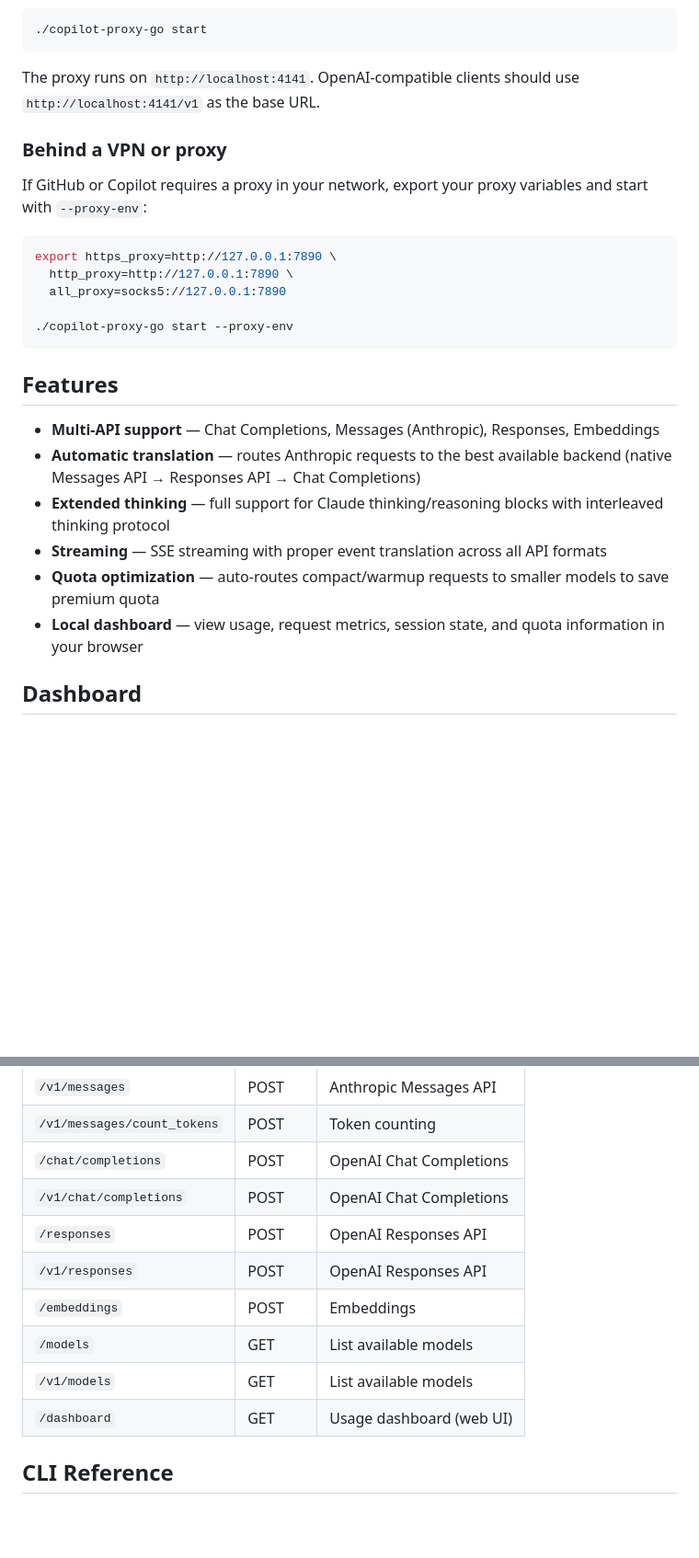
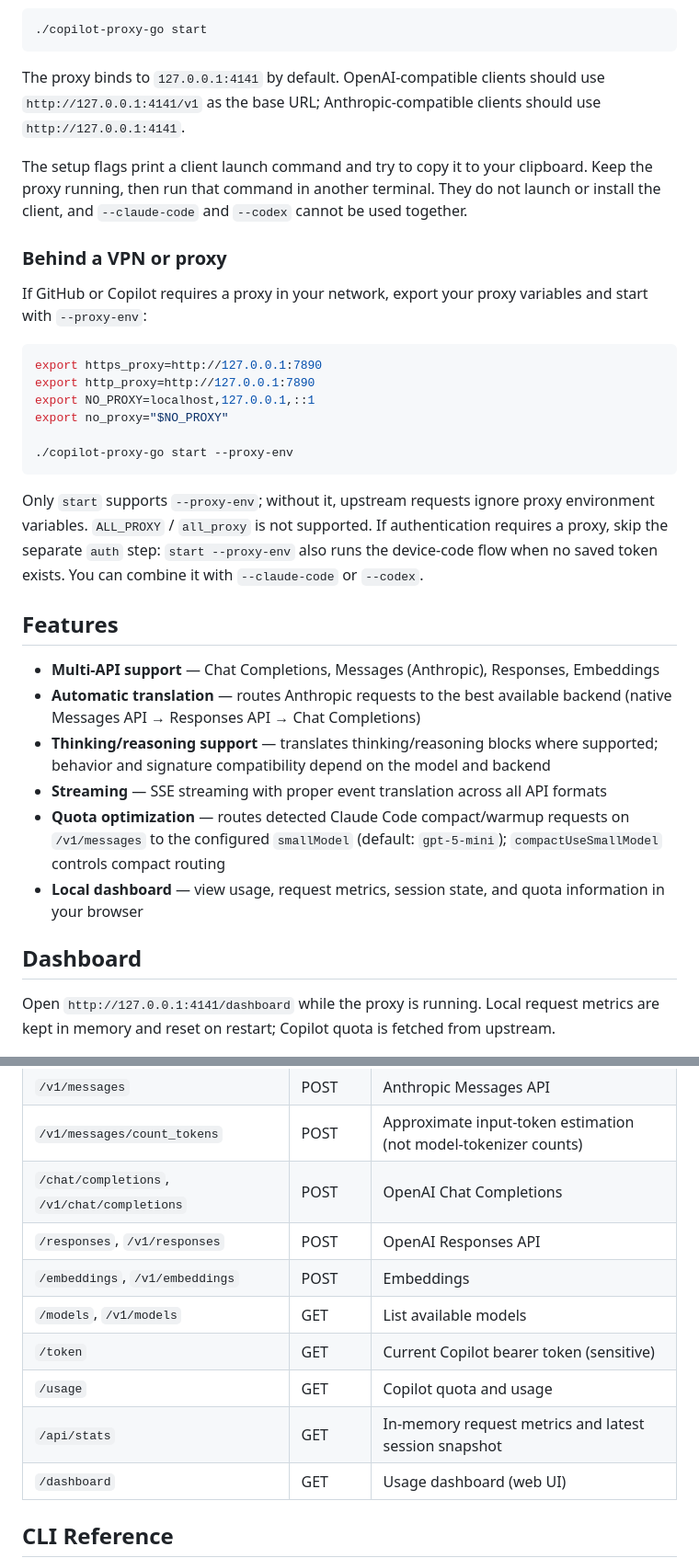
Before and after one commit to tonghaoch/copilot-proxy-go, a Markdown page: README.md, 2 parts joined by grey strips. Shown at 92% size. Rendered like a GitHub page; blank space fills up the shorter version.

````diff
--- a/README.md
+++ b/README.md
@@ -66,30 +70,37 @@ Generic OpenAI/Anthropic-compatible server:
 ./copilot-proxy-go start
 ```
 
-The proxy runs on `http://localhost:4141`. OpenAI-compatible clients should use `http://localhost:4141/v1` as the base URL.
+The proxy binds to `127.0.0.1:4141` by default. OpenAI-compatible clients should use `http://127.0.0.1:4141/v1` as the base URL; Anthropic-compatible clients should use `http://127.0.0.1:4141`.
+
+The setup flags print a client launch command and try to copy it to your clipboard. Keep the proxy running, then run that command in another terminal. They do not launch or install the client, and `--claude-code` and `--codex` cannot be used together.
 
 ### Behind a VPN or proxy
 
 If GitHub or Copilot requires a proxy in your network, export your proxy variables and start with `--proxy-env`:
 
 ```bash
-export https_proxy=http://127.0.0.1:7890 \
-  http_proxy=http://127.0.0.1:7890 \
-  all_proxy=socks5://127.0.0.1:7890
+export https_proxy=http://127.0.0.1:7890
+export http_proxy=http://127.0.0.1:7890
+export NO_PROXY=localhost,127.0.0.1,::1
+export no_proxy="$NO_PROXY"
 
 ./copilot-proxy-go start --proxy-env
 ```
+
+Only `start` supports `--proxy-env`; without it, upstream requests ignore proxy environment variables. `ALL_PROXY` / `all_proxy` is not supported. If authentication requires a proxy, skip the separate `auth` step: `start --proxy-env` also runs the device-code flow when no saved token exists. You can combine it with `--claude-code` or `--codex`.
 
 ## Features
 
 - **Multi-API support** — Chat Completions, Messages (Anthropic), Responses, Embeddings
 - **Automatic translation** — routes Anthropic requests to the best available backend (native Messages API → Responses API → Chat Completions)
-- **Extended thinking** — full support for Claude thinking/reasoning blocks with interleaved thinking protocol
+- **Thinking/reasoning support** — translates thinking/reasoning blocks where supported; behavior and signature compatibility depend on the model and backend
 - **Streaming** — SSE streaming with proper event translation across all API formats
-- **Quota optimization** — auto-routes compact/warmup requests to smaller models to save premium quota
+- **Quota optimization** — routes detected Claude Code compact/warmup requests on `/v1/messages` to the configured `smallModel` (default: `gpt-5-mini`); `compactUseSmallModel` controls compact routing
 - **Local dashboard** — view usage, request metrics, session state, and quota information in your browser
 
 ## Dashboard
+
+Open `http://127.0.0.1:4141/dashboard` while the proxy is running. Local request metrics are kept in memory and reset on restart; Copilot quota is fetched from upstream.
 
 <img src="demo/copilot-proxy-dashboard.png" alt="Dashboard" width="500" />
 
@@ -137,12 +171,12 @@ codex \
 | `/v1/messages` | POST | Anthropic Messages API |
-| `/v1/messages/count_tokens` | POST | Token counting |
-| `/chat/completions` | POST | OpenAI Chat Completions |
-| `/v1/chat/completions` | POST | OpenAI Chat Completions |
-| `/responses` | POST | OpenAI Responses API |
-| `/v1/responses` | POST | OpenAI Responses API |
-| `/embeddings` | POST | Embeddings |
-| `/models` | GET | List available models |
-| `/v1/models` | GET | List available models |
+| `/v1/messages/count_tokens` | POST | Approximate input-token estimation (not model-tokenizer counts) |
+| `/chat/completions`, `/v1/chat/completions` | POST | OpenAI Chat Completions |
+| `/responses`, `/v1/responses` | POST | OpenAI Responses API |
+| `/embeddings`, `/v1/embeddings` | POST | Embeddings |
+| `/models`, `/v1/models` | GET | List available models |
+| `/token` | GET | Current Copilot bearer token (sensitive) |
+| `/usage` | GET | Copilot quota and usage |
+| `/api/stats` | GET | In-memory request metrics and latest session snapshot |
 | `/dashboard` | GET | Usage dashboard (web UI) |
 
 ## CLI Reference
````
Also changed, not shown: other parts of README.md (+52 -7 lines).
